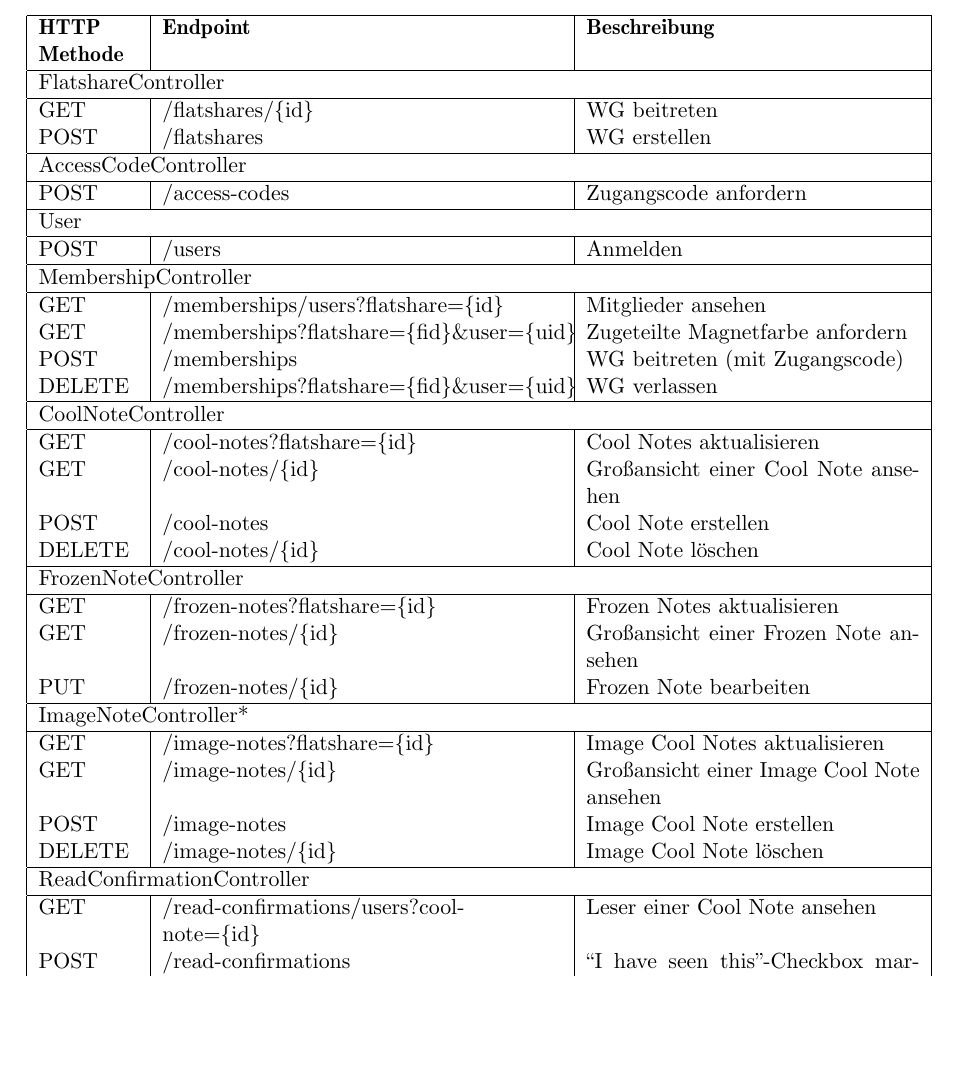
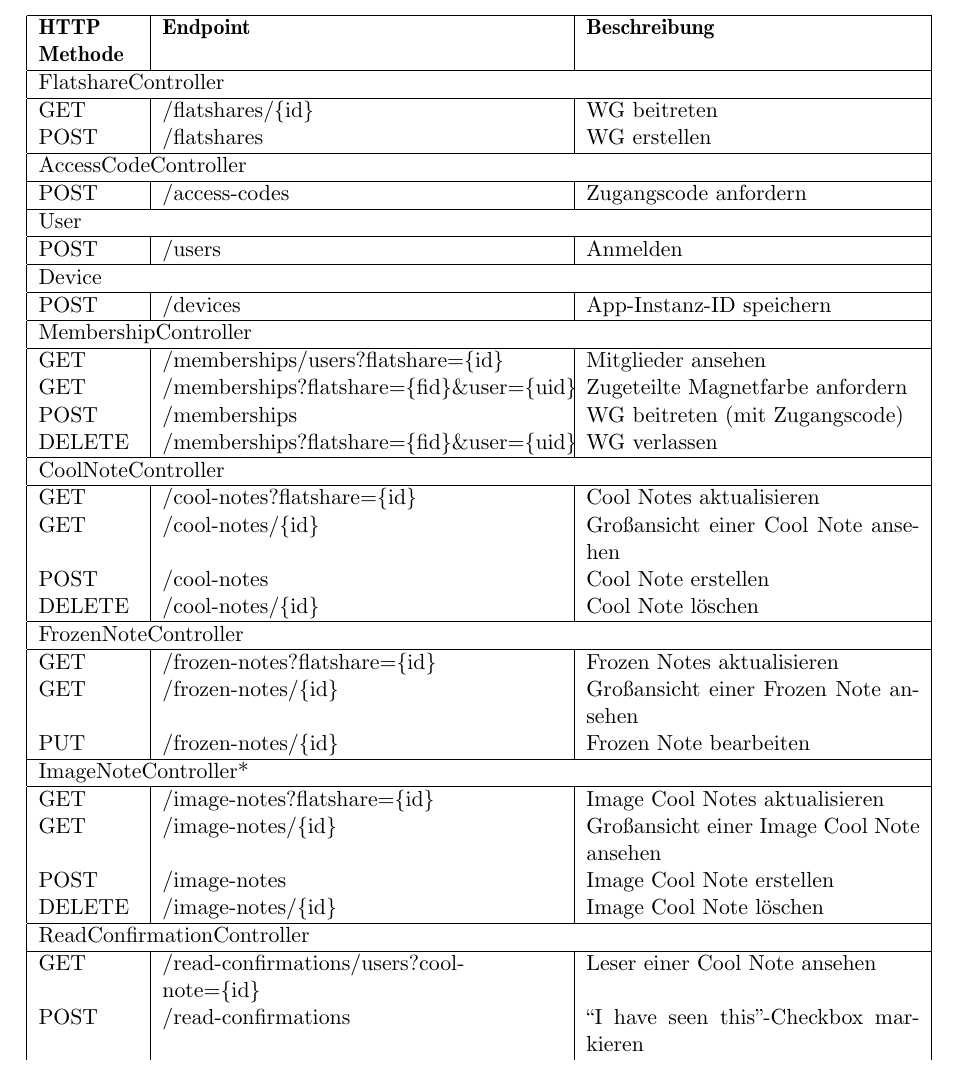
Before and after one commit to YuKitAs/fridget-android, a LaTeX document (documentation/Entwurf/restful-api.tex): part of page 2 of 4, cut so that both start at the same text, the shorter picture padded with empty space. Compiled offline with pdfLaTeX.

Commit message:
Added endpoint für device.

```diff
--- a/documentation/Entwurf/restful-api.tex
+++ b/documentation/Entwurf/restful-api.tex
@@ -32,6 +32,10 @@
 		\multicolumn{3}{|l|}{User} \\
 		\hline
 		POST & /users & Anmelden \\
+		\hline
+		\multicolumn{3}{|l|}{Device} \\
+		\hline
+		POST & /devices & App-Instanz-ID speichern \\
 		\hline
 		\multicolumn{3}{|l|}{MembershipController} \\
 		\hline
```
